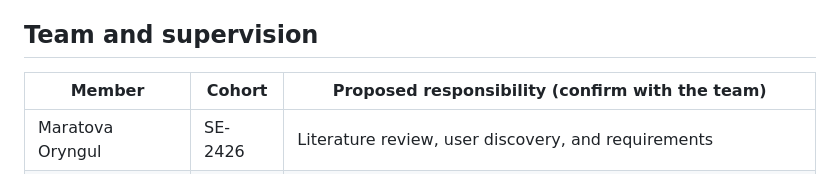
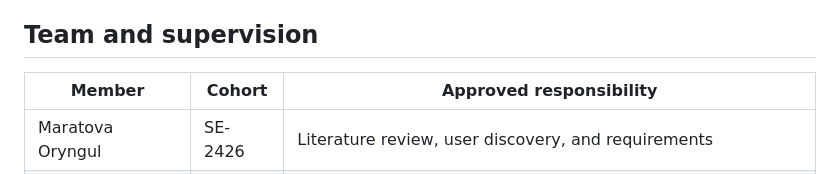
Before and after one commit to danelyaab/Diploma_Project, a Markdown page: docs/project-proposal.md, the part around the change. Rendered like a GitHub page.

Commit message:
MOV-6: align approved responsibility record

```diff
--- a/docs/project-proposal.md
+++ b/docs/project-proposal.md
@@ -5,7 +5,7 @@
 
 ## Team and supervision
 
-| Member | Cohort | Proposed responsibility (confirm with the team) |
+| Member | Cohort | Approved responsibility |
 |---|---|---|
 | Maratova Oryngul | SE-2426 | Literature review, user discovery, and requirements |
 | Bekzhan Danelya | SE-2426 | Repository coordination, architecture, and technology comparison |
```
Also changed, not shown: docs/research/decisions.md (+1 -1 lines).
